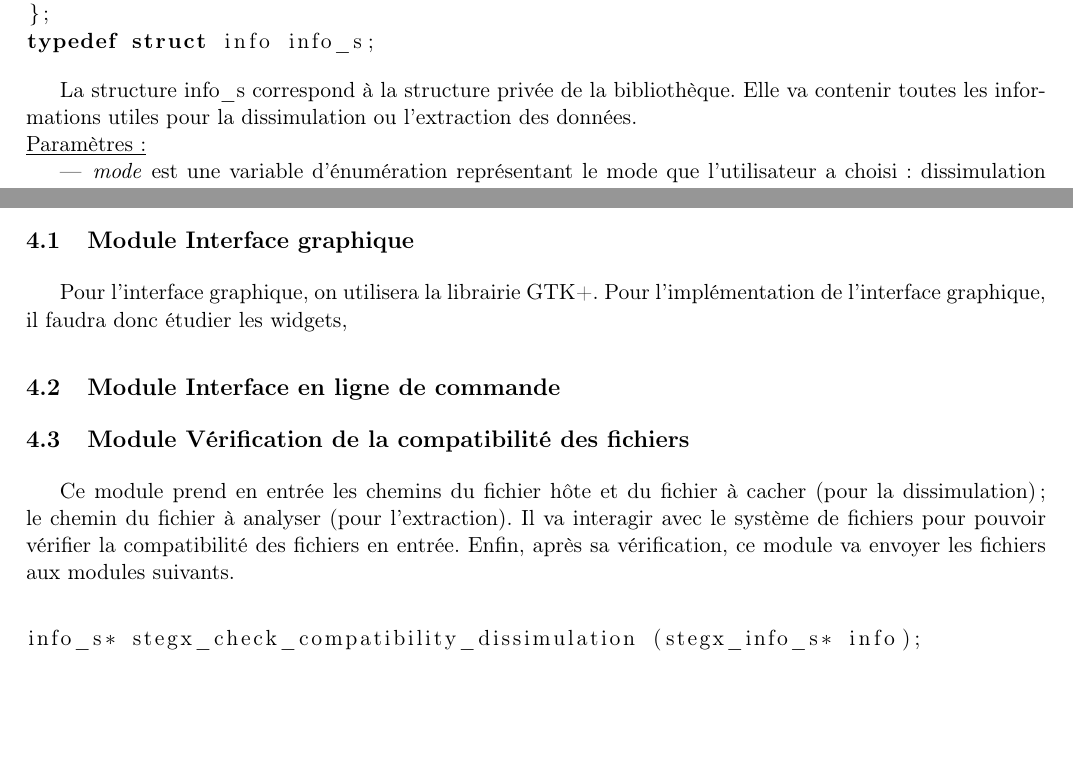
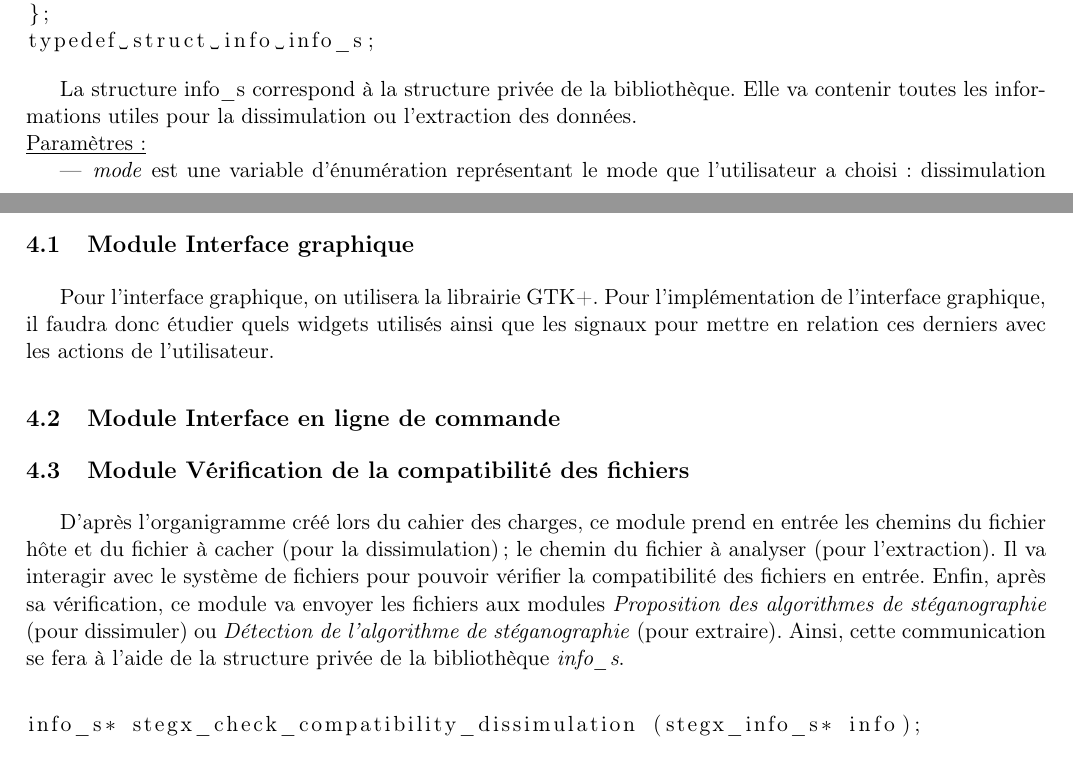
Before and after one commit to Heisenberk/StegX, a LaTeX document (report/3.Specifications/specifications.tex): two parts of pages 7 and 8 of 9, joined at a grey line, cut so that both start at the same text, the shorter picture padded with empty space. Compiled offline with pdfLaTeX.

```diff
--- a/report/3.Specifications/specifications.tex
+++ b/report/3.Specifications/specifications.tex
@@ -321,18 +322,23 @@
 \subsection{Module Interface graphique}
 
 Pour l'interface graphique, on utilisera la librairie GTK+. Pour l'implémentation
-de l'interface graphique, il faudra donc étudier les widgets,
+de l'interface graphique, il faudra donc étudier quels widgets utilisés
+ainsi que les signaux pour mettre en relation ces derniers avec les
+actions de l'utilisateur.
 
 \subsection{Module Interface en ligne de commande}
 
 \subsection{Module Vérification de la compatibilité des fichiers}
 
-Ce module prend en entrée les chemins du fichier hôte et du fichier à
-cacher (pour la dissimulation) ; le chemin du fichier à analyser (pour
-l'extraction). Il va interagir avec le système de fichiers pour pouvoir
-vérifier la compatibilité des fichiers en entrée.
+D'après l'organigramme créé lors du cahier des charges, ce module prend en
+entrée les chemins du fichier hôte et du fichier à cacher (pour la dissimulation) ;
+le chemin du fichier à analyser (pour l'extraction). Il va interagir avec
+le système de fichiers pour pouvoir vérifier la compatibilité des fichiers en entrée.
 Enfin, après sa vérification, ce module va envoyer les fichiers aux modules
-suivants.
+\textit{Proposition des algorithmes de stéganographie} (pour dissimuler) ou
+\textit{Détection de l'algorithme de stéganographie} (pour extraire).
+Ainsi, cette communication se fera à l'aide de la structure privée de la
+bibliothèque \textit{info\_s}.
 \newline
 
 \begin{lstlisting}[language=c]
```
Also changed, not shown: report/3.Specifications/specifications.tex (1 more changed lines).
